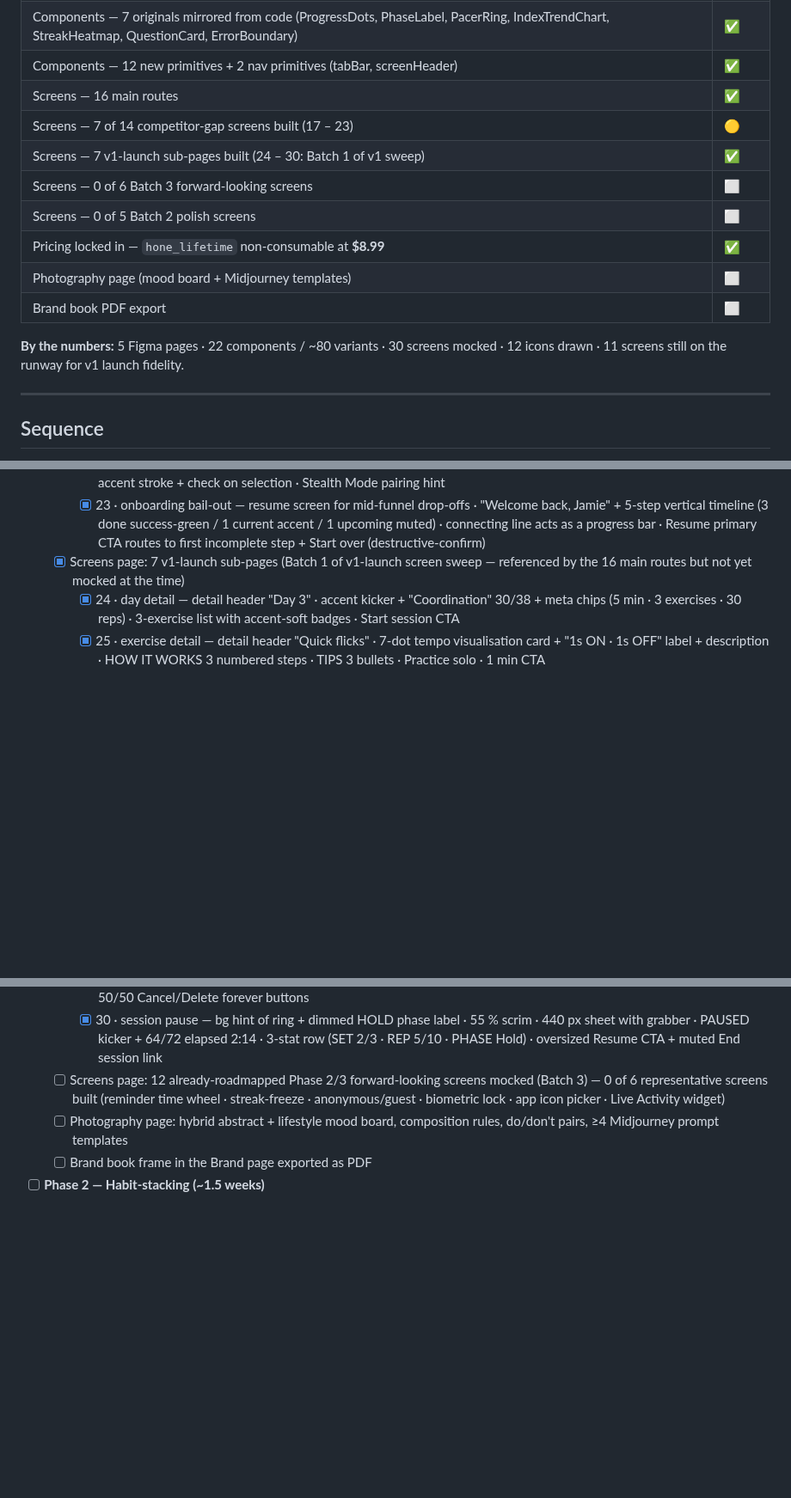
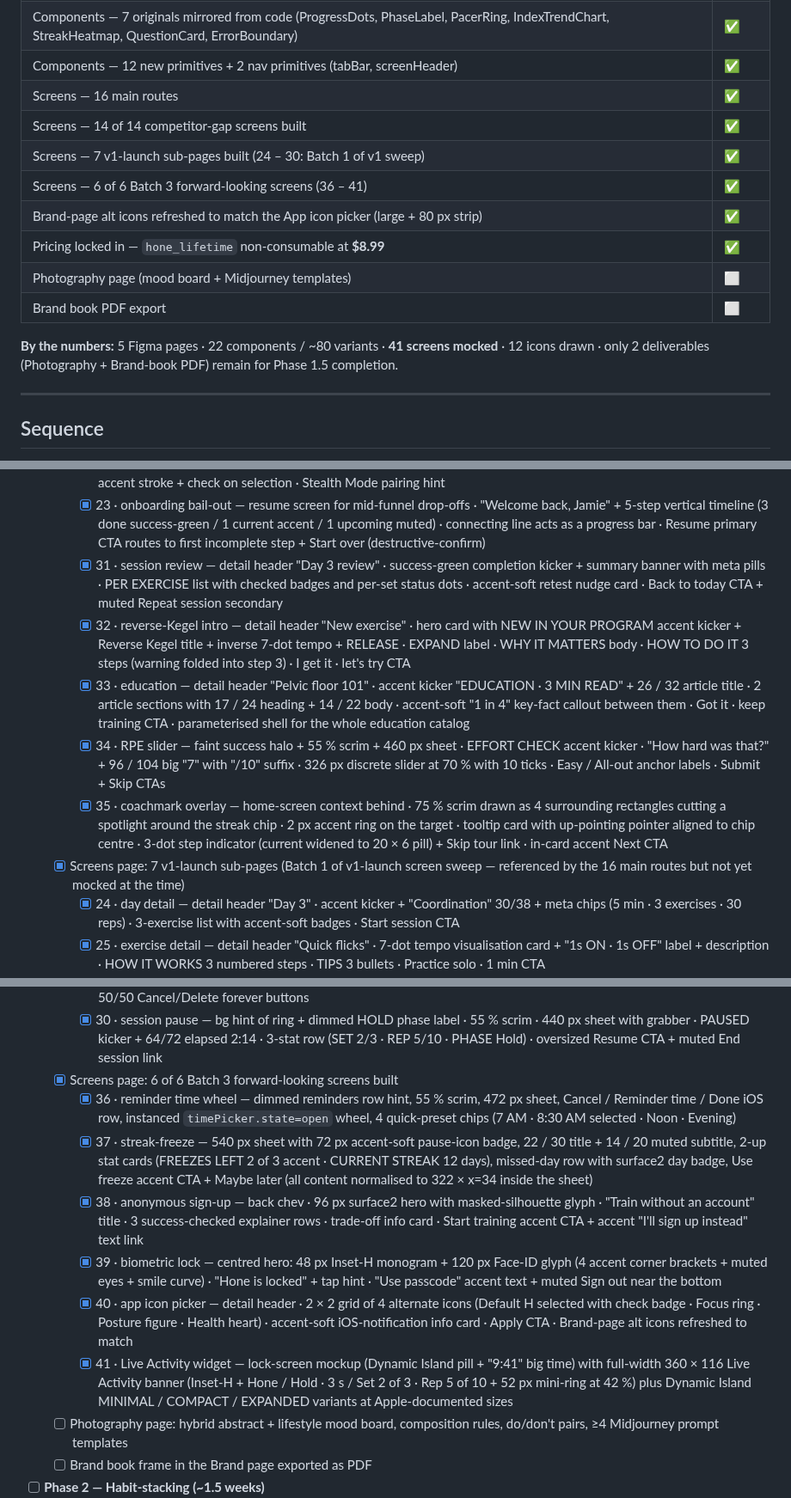
Before and after one commit to idwyte/hello-world, a Markdown page: docs/hone-roadmap-state.md, 3 parts joined by grey strips. Shown at 86% size. Rendered like a GitHub page; blank space fills up the shorter version.

Commit message:
chore(coach): final-sprint complete — 11 screens (31-41), brand-page icons refreshed, Phase 1.5 at 95%

```diff
--- a/docs/hone-roadmap-state.md
+++ b/docs/hone-roadmap-state.md
@@ -23,15 +23,15 @@
 | Components — 7 originals mirrored from code (ProgressDots, PhaseLabel, PacerRing, IndexTrendChart, StreakHeatmap, QuestionCard, ErrorBoundary) | ✅ |
 | Components — 12 new primitives + 2 nav primitives (tabBar, screenHeader) | ✅ |
 | Screens — 16 main routes | ✅ |
-| Screens — 7 of 14 competitor-gap screens built (17 – 23) | 🟡 |
+| Screens — 14 of 14 competitor-gap screens built | ✅ |
 | Screens — 7 v1-launch sub-pages built (24 – 30: Batch 1 of v1 sweep) | ✅ |
-| Screens — 0 of 6 Batch 3 forward-looking screens | ⬜ |
-| Screens — 0 of 5 Batch 2 polish screens | ⬜ |
+| Screens — 6 of 6 Batch 3 forward-looking screens (36 – 41) | ✅ |
+| Brand-page alt icons refreshed to match the App icon picker (large + 80 px strip) | ✅ |
 | Pricing locked in — `hone_lifetime` non-consumable at **$8.99** | ✅ |
 | Photography page (mood board + Midjourney templates) | ⬜ |
 | Brand book PDF export | ⬜ |
 
-**By the numbers:** 5 Figma pages · 22 components / ~80 variants · 30 screens mocked · 12 icons drawn · 11 screens still on the runway for v1 launch fidelity.
+**By the numbers:** 5 Figma pages · 22 components / ~80 variants · **41 screens mocked** · 12 icons drawn · only 2 deliverables (Photography + Brand-book PDF) remain for Phase 1.5 completion.
 
 ---
 
@@ -94,6 +94,11 @@
     - [x] 21 · maintenance — 120 px medal hero with halo · 8-week complete celebration · before/after stats (50 → 78 in green) · 3 next-up cards with the RECOMMENDED maintenance option getting an accent stroke
     - [x] 22 · voice picker — 4 voice cards (Calm = default selected · Firm · Whisper · Silent/haptics-only) · per-card play preview · accent stroke + check on selection · Stealth Mode pairing hint
     - [x] 23 · onboarding bail-out — resume screen for mid-funnel drop-offs · "Welcome back, Jamie" + 5-step vertical timeline (3 done success-green / 1 current accent / 1 upcoming muted) · connecting line acts as a progress bar · Resume primary CTA routes to first incomplete step + Start over (destructive-confirm)
+    - [x] 31 · session review — detail header "Day 3 review" · success-green completion kicker + summary banner with meta pills · PER EXERCISE list with checked badges and per-set status dots · accent-soft retest nudge card · Back to today CTA + muted Repeat session secondary
+    - [x] 32 · reverse-Kegel intro — detail header "New exercise" · hero card with NEW IN YOUR PROGRAM accent kicker + Reverse Kegel title + inverse 7-dot tempo + RELEASE · EXPAND label · WHY IT MATTERS body · HOW TO DO IT 3 steps (warning folded into step 3) · I get it · let\'s try CTA
+    - [x] 33 · education — detail header "Pelvic floor 101" · accent kicker "EDUCATION · 3 MIN READ" + 26 / 32 article title · 2 article sections with 17 / 24 heading + 14 / 22 body · accent-soft "1 in 4" key-fact callout between them · Got it · keep training CTA · parameterised shell for the whole education catalog
+    - [x] 34 · RPE slider — faint success halo + 55 % scrim + 460 px sheet · EFFORT CHECK accent kicker · "How hard was that?" + 96 / 104 big "7" with "/10" suffix · 326 px discrete slider at 70 % with 10 ticks · Easy / All-out anchor labels · Submit + Skip CTAs
+    - [x] 35 · coachmark overlay — home-screen context behind · 75 % scrim drawn as 4 surrounding rectangles cutting a spotlight around the streak chip · 2 px accent ring on the target · tooltip card with up-pointing pointer aligned to chip centre · 3-dot step indicator (current widened to 20 × 6 pill) + Skip tour link · in-card accent Next CTA
   - [x] Screens page: 7 v1-launch sub-pages (Batch 1 of v1-launch screen sweep — referenced by the 16 main routes but not yet mocked at the time)
     - [x] 24 · day detail — detail header "Day 3" · accent kicker + "Coordination" 30/38 + meta chips (5 min · 3 exercises · 30 reps) · 3-exercise list with accent-soft badges · Start session CTA
     - [x] 25 · exercise detail — detail header "Quick flicks" · 7-dot tempo visualisation card + "1s ON · 1s OFF" label + description · HOW IT WORKS 3 numbered steps · TIPS 3 bullets · Practice solo · 1 min CTA
@@ -102,7 +107,13 @@
     - [x] 28 · check email — back chev · 96 px envelope tile with notification ping · "Check your email" + inline-bolded email address · Open Mail CTA · 30 s resend cooldown + Use different email link
     - [x] 29 · delete account — detail header · 72 px danger badge + halo + exclamation · WHAT\'S DELETED bullet card (4 danger × items) · purchase-preservation reassurance · type-to-confirm Input showing DELETE with danger stroke · 50/50 Cancel/Delete forever buttons
     - [x] 30 · session pause — bg hint of ring + dimmed HOLD phase label · 55 % scrim · 440 px sheet with grabber · PAUSED kicker + 64/72 elapsed 2:14 · 3-stat row (SET 2/3 · REP 5/10 · PHASE Hold) · oversized Resume CTA + muted End session link
-  - [ ] Screens page: 12 already-roadmapped Phase 2/3 forward-looking screens mocked (Batch 3) — 0 of 6 representative screens built (reminder time wheel · streak-freeze · anonymous/guest · biometric lock · app icon picker · Live Activity widget)
+  - [x] Screens page: 6 of 6 Batch 3 forward-looking screens built
+    - [x] 36 · reminder time wheel — dimmed reminders row hint, 55 % scrim, 472 px sheet, Cancel / Reminder time / Done iOS row, instanced `timePicker.state=open` wheel, 4 quick-preset chips (7 AM · 8:30 AM selected · Noon · Evening)
+    - [x] 37 · streak-freeze — 540 px sheet with 72 px accent-soft pause-icon badge, 22 / 30 title + 14 / 20 muted subtitle, 2-up stat cards (FREEZES LEFT 2 of 3 accent · CURRENT STREAK 12 days), missed-day row with surface2 day badge, Use freeze accent CTA + Maybe later (all content normalised to 322 × x=34 inside the sheet)
+    - [x] 38 · anonymous sign-up — back chev · 96 px surface2 hero with masked-silhouette glyph · "Train without an account" title · 3 success-checked explainer rows · trade-off info card · Start training accent CTA + accent "I\'ll sign up instead" text link
+    - [x] 39 · biometric lock — centred hero: 48 px Inset-H monogram + 120 px Face-ID glyph (4 accent corner brackets + muted eyes + smile curve) · "Hone is locked" + tap hint · "Use passcode" accent text + muted Sign out near the bottom
+    - [x] 40 · app icon picker — detail header · 2 × 2 grid of 4 alternate icons (Default H selected with check badge · Focus ring · Posture figure · Health heart) · accent-soft iOS-notification info card · Apply CTA · Brand-page alt icons refreshed to match
+    - [x] 41 · Live Activity widget — lock-screen mockup (Dynamic Island pill + "9:41" big time) with full-width 360 × 116 Live Activity banner (Inset-H + Hone / Hold · 3 s / Set 2 of 3 · Rep 5 of 10 + 52 px mini-ring at 42 %) plus Dynamic Island MINIMAL / COMPACT / EXPANDED variants at Apple-documented sizes
   - [ ] Photography page: hybrid abstract + lifestyle mood board, composition rules, do/don't pairs, ≥4 Midjourney prompt templates
   - [ ] Brand book frame in the Brand page exported as PDF
 - [ ] **Phase 2 — Habit-stacking (~1.5 weeks)**
```
Also changed, not shown: other parts of docs/hone-roadmap-state.md (+3 -3 lines).
